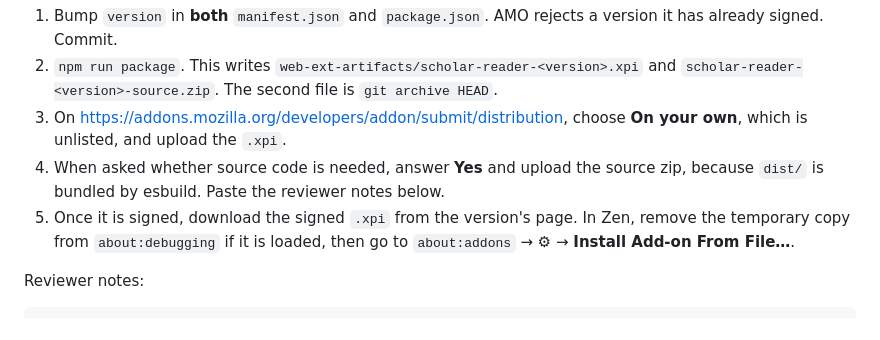
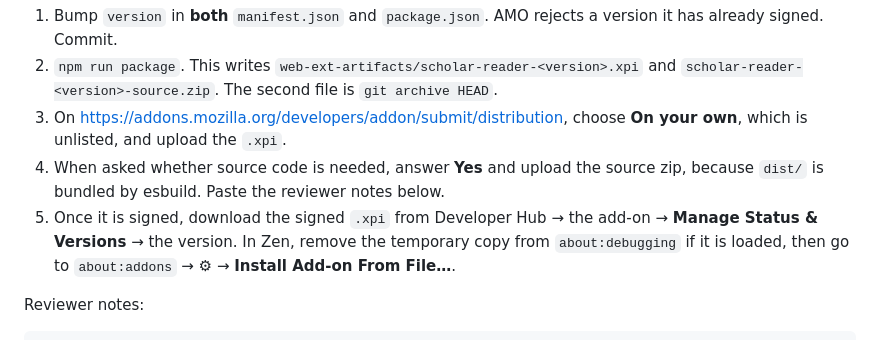
Before and after one commit to notKivon/firefox-pdf-reader, a Markdown page: README.md, the part around the change. Rendered like a GitHub page.

```diff
--- a/README.md
+++ b/README.md
@@ -108,7 +108,8 @@ Permanent installation requires AMO *unlisted* signing. See below.
 4. When asked whether source code is needed, answer **Yes** and upload the
    source zip, because `dist/` is bundled by esbuild. Paste the reviewer notes
    below.
-5. Once it is signed, download the signed `.xpi` from the version's page. In Zen,
+5. Once it is signed, download the signed `.xpi` from Developer Hub → the add-on →
+   **Manage Status & Versions** → the version. In Zen,
    remove the temporary copy from `about:debugging` if it is loaded, then go to
    `about:addons` → ⚙ → **Install Add-on From File…**.
 
```
Also changed, not shown: PROGRESS.md (+4 -4 lines).
